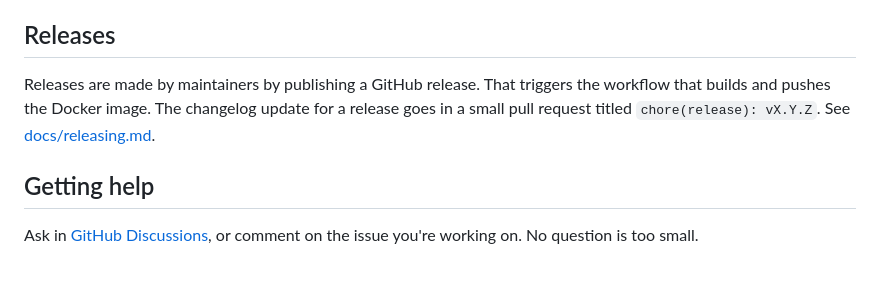
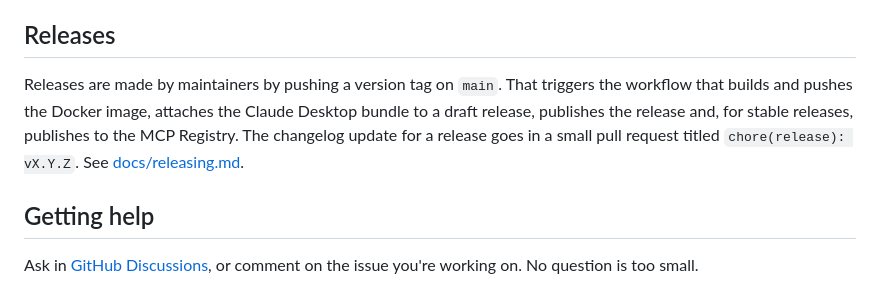
Before and after one commit to mattoddie/bluelink-mcp, a Markdown page: CONTRIBUTING.md, the part around the change. Rendered like a GitHub page.

Commit message:
docs(release): describe the tag-driven release flow (#42)
Releases now start from a pushed version tag, and the workflow attaches
everything to a draft before publishing, so the contributing guide no
longer says releases are made by publishing a GitHub release.

```diff
--- a/CONTRIBUTING.md
+++ b/CONTRIBUTING.md
@@ -91,7 +91,7 @@ Changing an existing tool's name or arguments in an incompatible way, or moving
 
 ## Releases
 
-Releases are made by maintainers by publishing a GitHub release. That triggers the workflow that builds and pushes the Docker image. The changelog update for a release goes in a small pull request titled `chore(release): vX.Y.Z`. See [docs/releasing.md](docs/releasing.md).
+Releases are made by maintainers by pushing a version tag on `main`. That triggers the workflow that builds and pushes the Docker image, attaches the Claude Desktop bundle to a draft release, publishes the release and, for stable releases, publishes to the MCP Registry. The changelog update for a release goes in a small pull request titled `chore(release): vX.Y.Z`. See [docs/releasing.md](docs/releasing.md).
 
 ## Getting help
 
```
